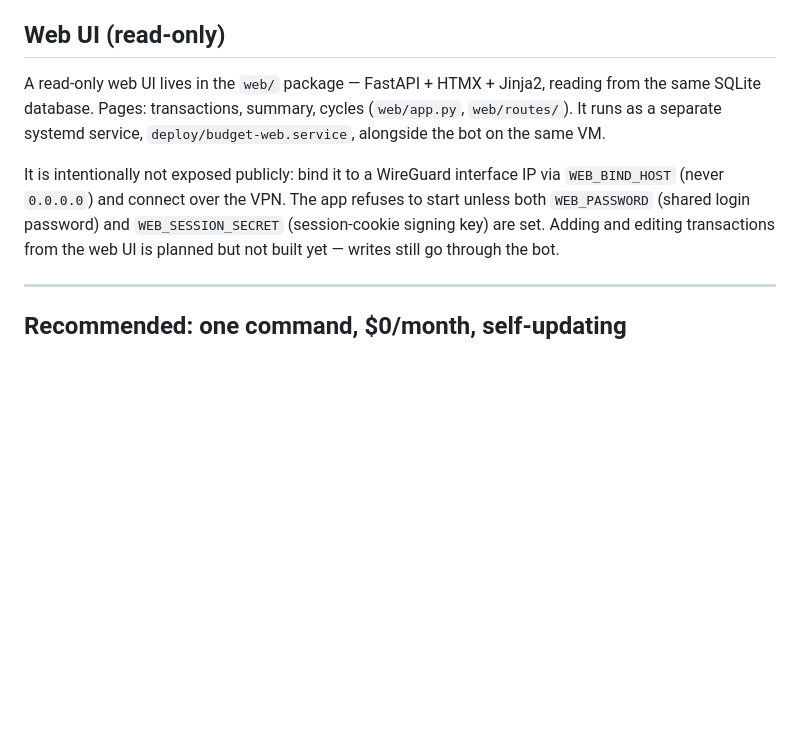
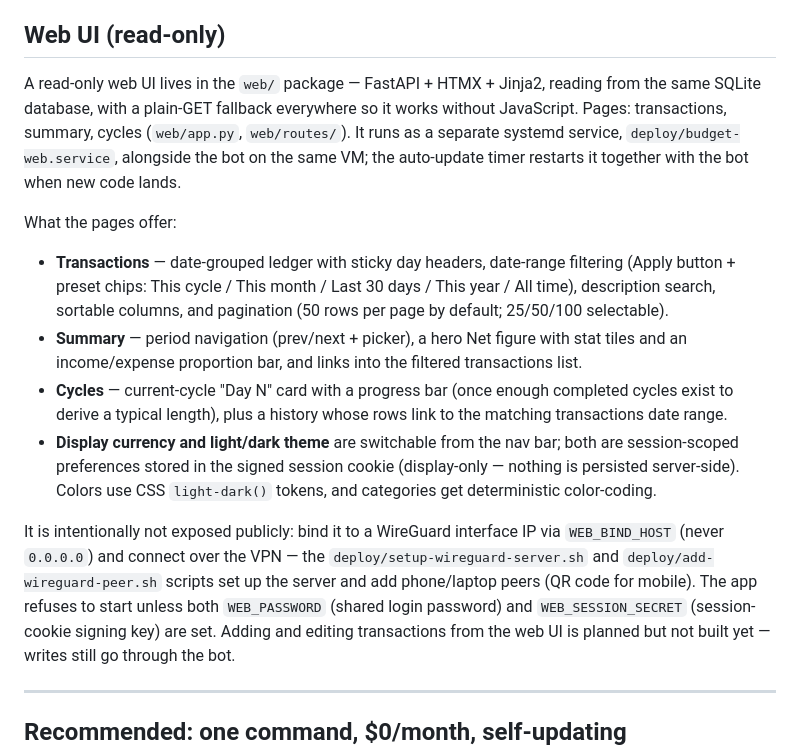
Before and after one commit to TeymurovFuad/family-budget-bot, a Markdown page: README.md, the part around the change. Rendered like a GitHub page; blank space fills up the shorter version.

```diff
--- a/README.md
+++ b/README.md
@@ -85,14 +85,35 @@ read from the Excel workbook — that migration is pending.
 ## Web UI (read-only)
 
 A read-only web UI lives in the `web/` package — FastAPI + HTMX + Jinja2,
-reading from the same SQLite database. Pages: transactions, summary, cycles
+reading from the same SQLite database, with a plain-GET fallback everywhere
+so it works without JavaScript. Pages: transactions, summary, cycles
 (`web/app.py`, `web/routes/`). It runs as a separate systemd service,
-`deploy/budget-web.service`, alongside the bot on the same VM.
+`deploy/budget-web.service`, alongside the bot on the same VM; the
+auto-update timer restarts it together with the bot when new code lands.
+
+What the pages offer:
+
+- **Transactions** — date-grouped ledger with sticky day headers, date-range
+  filtering (Apply button + preset chips: This cycle / This month / Last 30
+  days / This year / All time), description search, sortable columns, and
+  pagination (50 rows per page by default; 25/50/100 selectable).
+- **Summary** — period navigation (prev/next + picker), a hero Net figure
+  with stat tiles and an income/expense proportion bar, and links into the
+  filtered transactions list.
+- **Cycles** — current-cycle "Day N" card with a progress bar (once enough
+  completed cycles exist to derive a typical length), plus a history whose
+  rows link to the matching transactions date range.
+- **Display currency and light/dark theme** are switchable from the nav bar;
+  both are session-scoped preferences stored in the signed session cookie
+  (display-only — nothing is persisted server-side). Colors use CSS
+  `light-dark()` tokens, and categories get deterministic color-coding.
 
 It is intentionally not exposed publicly: bind it to a WireGuard interface
-IP via `WEB_BIND_HOST` (never `0.0.0.0`) and connect over the VPN. The app
-refuses to start unless both `WEB_PASSWORD` (shared login password) and
-`WEB_SESSION_SECRET` (session-cookie signing key) are set. Adding and
+IP via `WEB_BIND_HOST` (never `0.0.0.0`) and connect over the VPN — the
+`deploy/setup-wireguard-server.sh` and `deploy/add-wireguard-peer.sh`
+scripts set up the server and add phone/laptop peers (QR code for mobile).
+The app refuses to start unless both `WEB_PASSWORD` (shared login password)
+and `WEB_SESSION_SECRET` (session-cookie signing key) are set. Adding and
 editing transactions from the web UI is planned but not built yet — writes
 still go through the bot.
 
```
Also changed, not shown: BACKLOG.md (+53 -12 lines), docs/architecture.md (+20 -1 lines).
